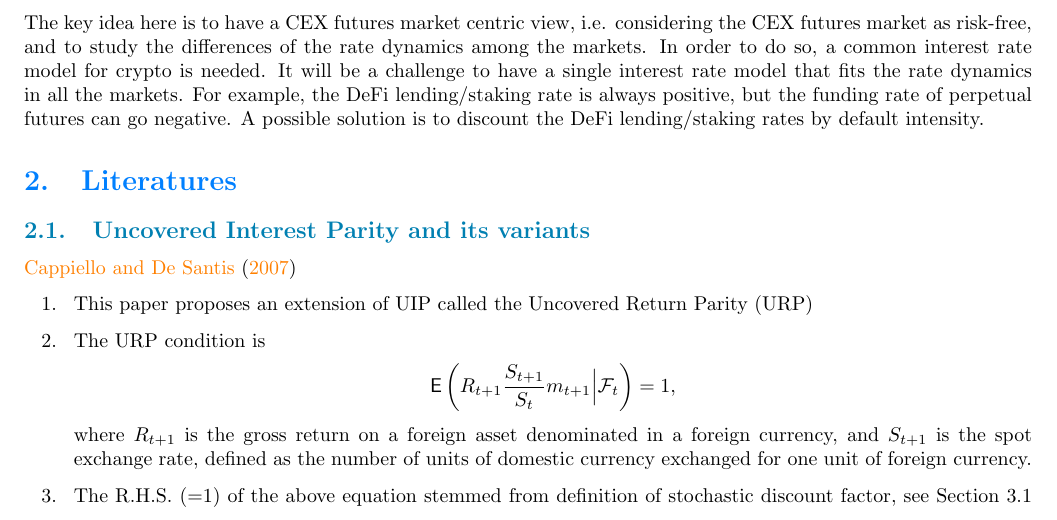
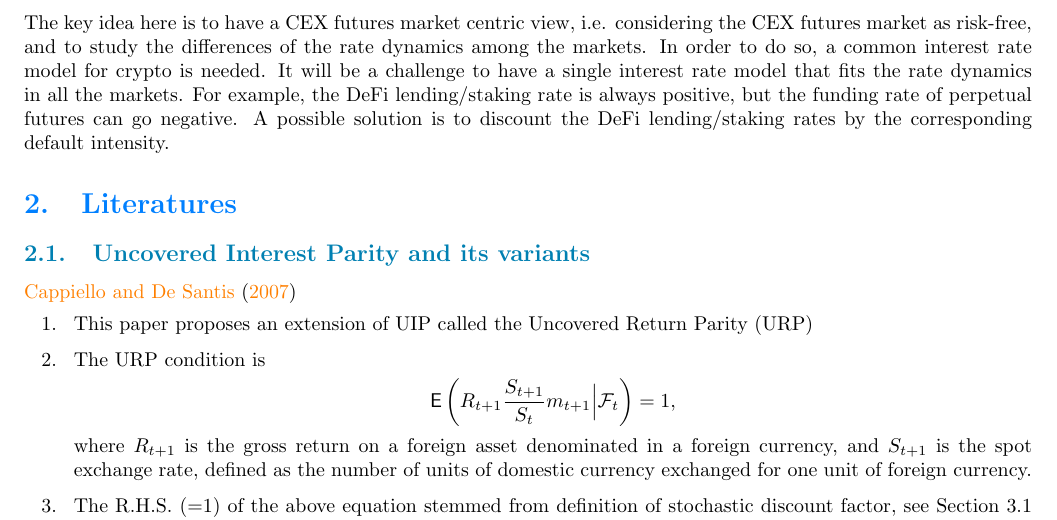
Before and after one commit to francisliu2/Defi_interestRate, a LaTeX paper (latex/notes.tex): part of page 5 of 9, cut so that both start at the same text. Compiled offline with pdfLaTeX; a LaTeX package or settings file that is missing is left out.

Commit message:
small fix

```diff
--- a/latex/notes.tex
+++ b/latex/notes.tex
@@ -180,7 +180,7 @@ The key idea here is to have a CEX futures market centric view, i.e. considering
  In order to do so, a common interest rate model for crypto is needed.
  It will be a challenge to have a single interest rate model that fits the rate dynamics in all the markets.
  For example, the DeFi lending/staking rate is always positive, but the funding rate of perpetual futures can go negative.
- A possible solution is to discount the DeFi lending/staking rates by default intensity.
+ A possible solution is to discount the DeFi lending/staking rates by the corresponding default intensity.
 
 
 \section{Literatures}
```
Also changed, not shown: latex/notes.pdf, 2 other files.
